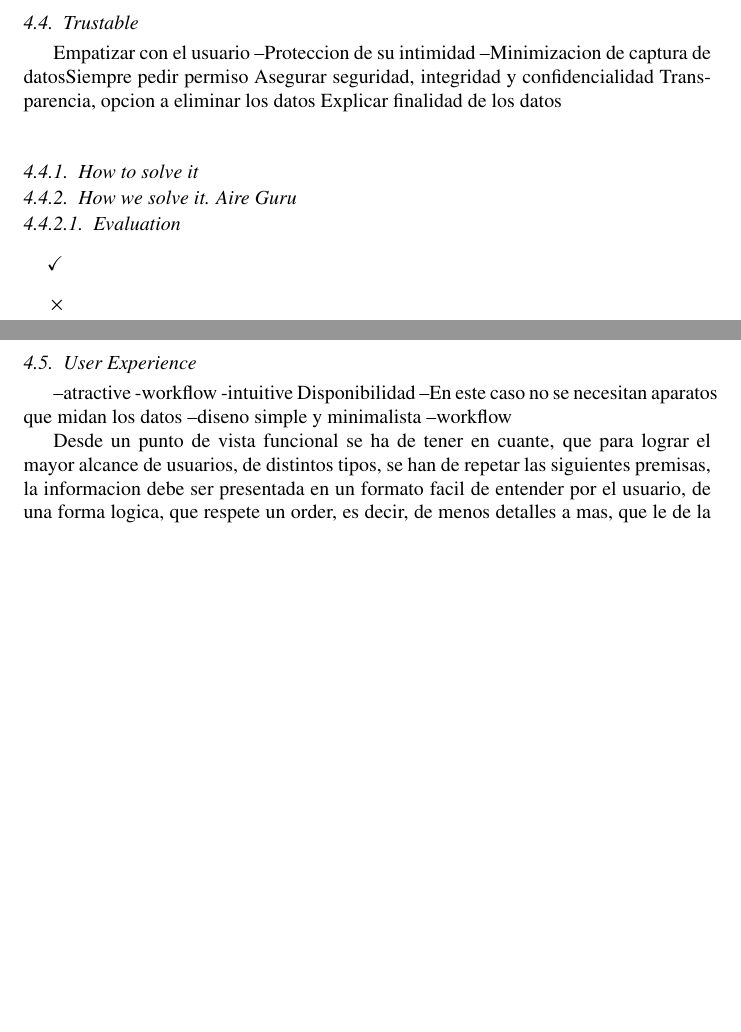
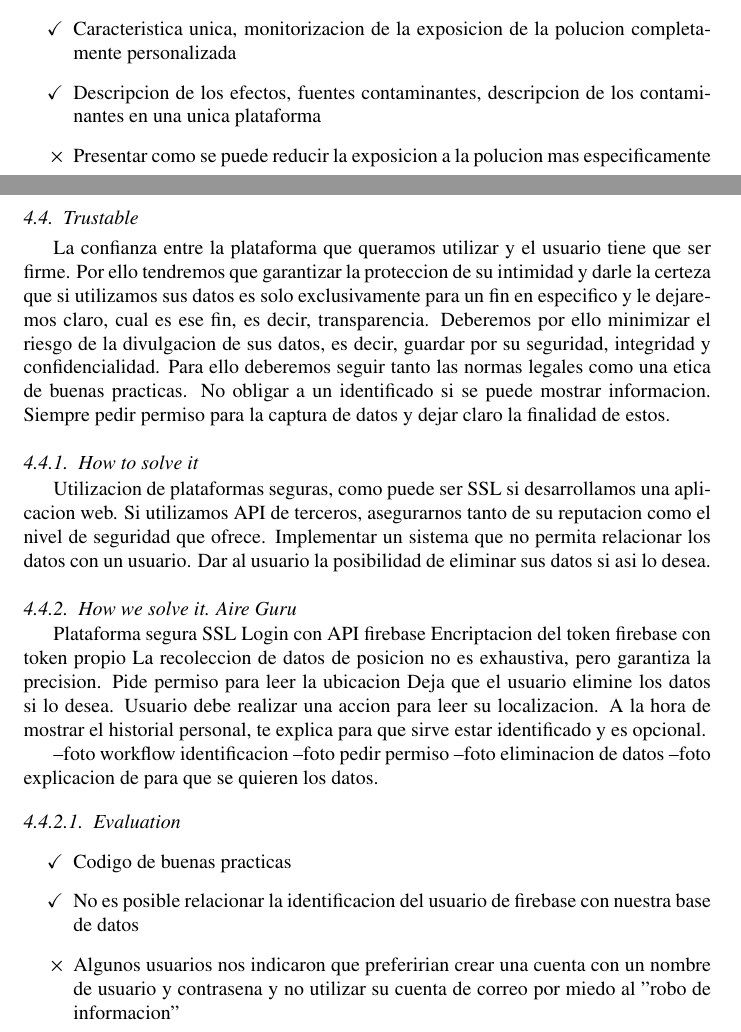
Before and after one commit to luzmo84/elsevierAirticle, a LaTeX paper (chapter.tex, which reads contents/compelling/advantage.tex, contents/compelling/trustable.tex, contents/compelling/userExperience.tex): two parts of pages 36 and 37 of 40 before the commit and two parts of pages 35 and 36 of 40 after it, joined at a grey line, cut at the place of the change, the shorter picture padded with empty space. Compiled offline with pdfLaTeX.

Commit message:
working on compelling

```diff
--- a/contents/compelling/advantage.tex
+++ b/contents/compelling/advantage.tex
@@ -22,3 +29,6 @@ del usuario.
 
 \elsparagraph{Evaluation}
 \begin{itemize}
+    \done Caracteristica unica, monitorizacion de la exposicion de la polucion completamente personalizada
+    \done Descripcion de los efectos, fuentes contaminantes, descripcion de los contaminantes en una unica plataforma
+    \crossed Presentar como se puede reducir la exposicion a la polucion mas especificamente
--- a/contents/compelling/trustable.tex
+++ b/contents/compelling/trustable.tex
@@ -1,20 +1,42 @@
 \subsection{Trustable}
-Empatizar con el usuario
---Proteccion de su intimidad
---Minimizacion de captura de datosSiempre pedir permiso
-Asegurar seguridad, integridad y confidencialidad
-Transparencia, opcion a eliminar los datos
-Explicar finalidad de los datos\\
+La confianza entre la plataforma que queramos utilizar y el usuario tiene que ser firme.
+Por ello tendremos que garantizar la proteccion de su intimidad y darle la certeza que si
+utilizamos sus datos es solo exclusivamente para un fin en especifico y le dejaremos claro,
+cual es ese fin, es decir, transparencia.
+Deberemos por ello minimizar el riesgo de la divulgacion de sus datos, es decir, guardar
+por su seguridad, integridad y confidencialidad.
+Para ello deberemos seguir tanto las normas legales como una etica de buenas practicas.
+No obligar a un identificado si se puede mostrar informacion.
+Siempre pedir permiso para la captura de datos y dejar claro la finalidad de estos.
+
 
 \subsubsection{How to solve it}
+Utilizacion de plataformas seguras, como puede ser SSL si desarrollamos una aplicacion web.
+Si utilizamos API de terceros, asegurarnos tanto de su reputacion como el nivel de seguridad que ofrece.
+Implementar un sistema que no permita relacionar los datos con un usuario.
+Dar al usuario la posibilidad de eliminar sus datos si asi lo desea.
 
 
 \subsubsection{How we solve it. Aire Guru}
+Plataforma segura SSL
+Login con API firebase
+Encriptacion del token firebase con token propio
+La recoleccion de datos de posicion no es exhaustiva, pero garantiza la precision.
+Pide permiso para leer la ubicacion
+Deja que el usuario elimine los datos si lo desea.
+Usuario debe realizar una accion para leer su localizacion.
+A la hora de mostrar el historial personal, te explica para que sirve estar identificado y es opcional.
 
+ --foto workflow identificacion
+ --foto pedir permiso
+ --foto eliminacion de datos
+ --foto explicacion de para que se quieren los datos.
 \elsparagraph{Evaluation}
 \begin{itemize}
-    \done
-    \crossed
+    \done Codigo de buenas practicas
+    \done No es posible relacionar la identificacion del usuario de firebase con nuestra base de datos
+    \crossed Algunos usuarios nos indicaron que preferirian crear una cuenta con un nombre de usuario y contrasena
+    y no utilizar su cuenta de correo por miedo al "robo de informacion"
 
 \end{itemize}
 \newpage
--- a/contents/compelling/userExperience.tex
+++ b/contents/compelling/userExperience.tex
@@ -2,15 +7,6 @@
 
---atractive
--workflow
--intuitive
-Disponibilidad --En este caso no se necesitan aparatos que midan los datos
---diseno simple y minimalista
---workflow
+Esta secuencia le permitira al usuario la posibilidad de indagar por si mismo, como si la redaccion de una novela se tratara.
 
-Desde un punto de vista funcional se ha de tener en cuante, que para lograr el mayor alcance de usuarios, de distintos tipos, se han
-de repetar las siguientes premisas,  la informacion debe ser presentada en un formato facil de entender por
-el usuario, de una forma logica, que respete un order, es decir, de menos detalles a mas, que le de la posibilidad al usuario de indagar por si mismo, como
-si la redaccion de una novela se tratara.
 La representacion debe estar fuera de toda ambiguidad, no mostrar informacion que resulte enganosa o que haya que dedicar demasiado tiempo fijandonos
 en los detalles para poder interpretarla correctamente.
 Ademas se debera buscar la manera de presentar la informacion de una manera armonica y agradable para el usuario.
```
Also changed, not shown: contents/compelling/attractive.tex (+3 -2 lines), contents/compelling/product.tex (+1 -1 lines), contents/compelling/advantage.tex (33 more changed lines), contents/compelling/userExperience.tex (50 more changed lines).
